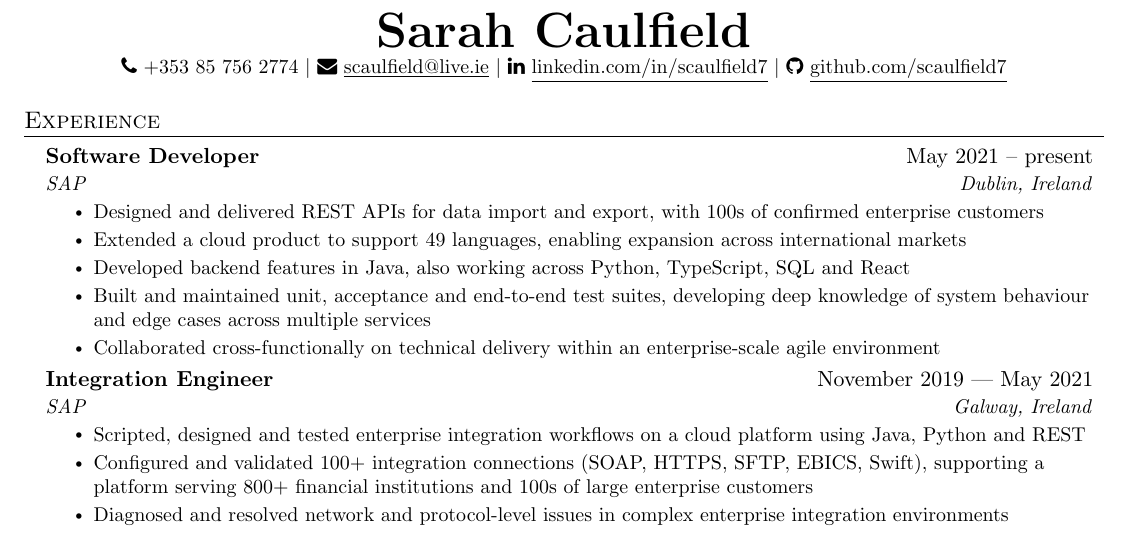
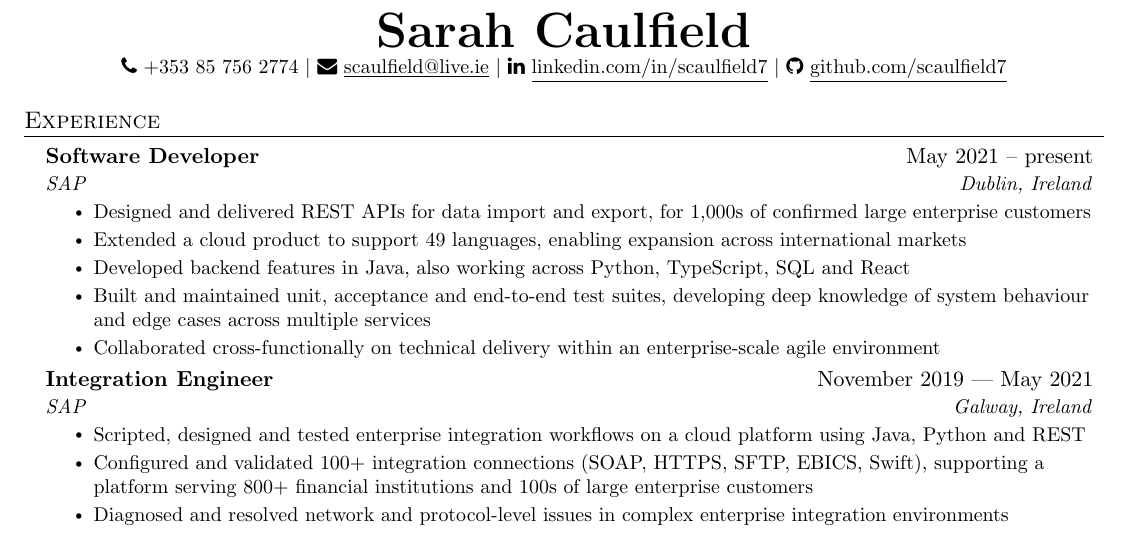
Before and after one commit to scaulfield7/cv, a LaTeX CV (sarah_caulfield_cv.tex): part of the page, cut so that both start at the same text. Compiled offline with pdfLaTeX.

Commit message:
Make number and size of customers more accurate

```diff
--- a/sarah_caulfield_cv.tex
+++ b/sarah_caulfield_cv.tex
@@ -126,7 +126,7 @@
       {Software Developer}{May 2021 -- present}
       {SAP}{Dublin, Ireland}
       \resumeItemListStart
-        \resumeItem{Designed and delivered REST APIs for data import and export, with 100s of confirmed enterprise customers}
+        \resumeItem{Designed and delivered REST APIs for data import and export, for 1,000s of confirmed large enterprise customers}
         \resumeItem{Extended a cloud product to support 49 languages, enabling expansion across international markets}
         \resumeItem{Developed backend features in Java, also working across Python, TypeScript, SQL and React}
         \resumeItem{Built and maintained unit, acceptance and end-to-end test suites, developing deep knowledge of system behaviour and edge cases across multiple services}
```
